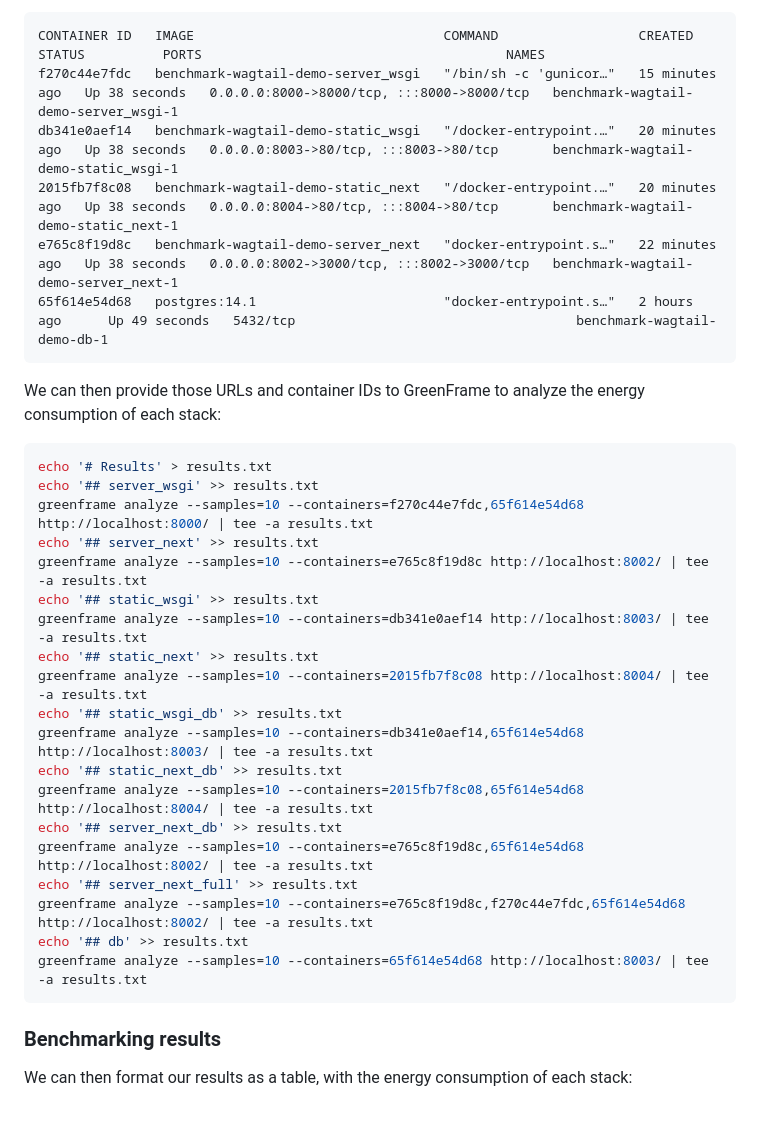
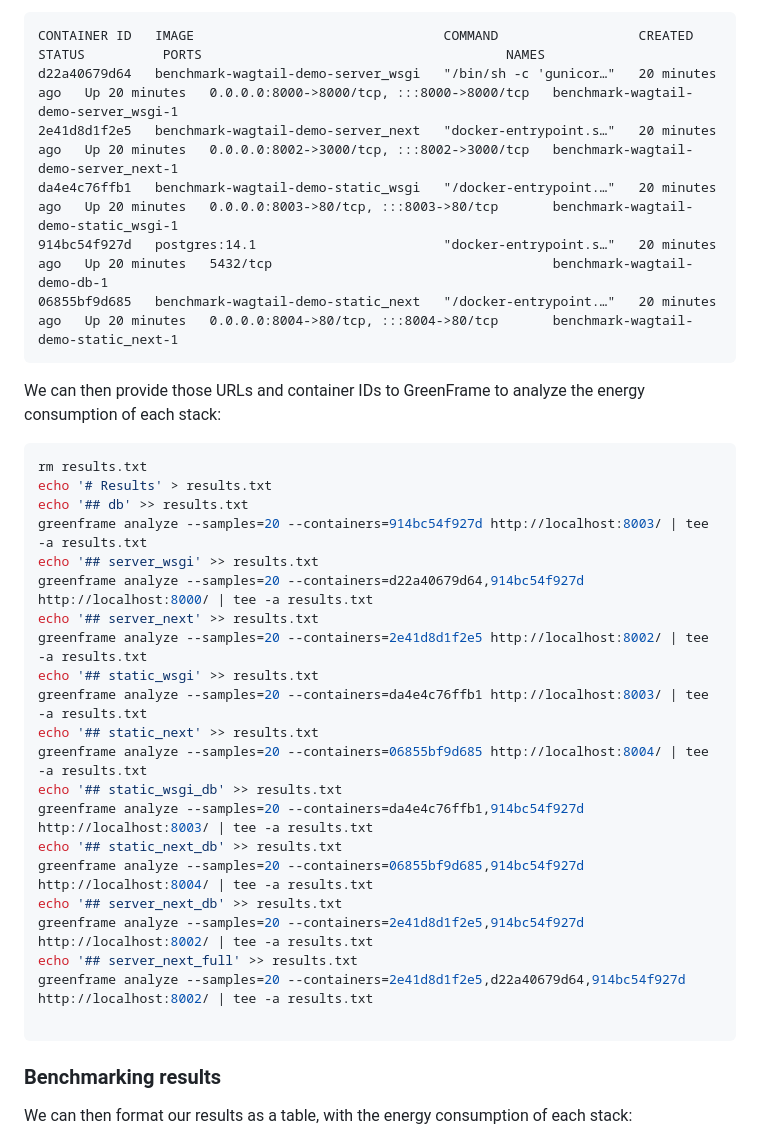
Before and after one commit to thibaudcolas/benchmark-wagtail-demo, a Markdown page: README.md, the part around the change. Drawn GitHub-style; blank space fills up the shorter version.

Commit message:
Update benchmark setup

````diff
--- a/README.md
+++ b/README.md
@@ -85,35 +85,37 @@ Then, in a separate terminal, we can run `docker ps` to get the container IDs an
 
 ```text
 CONTAINER ID   IMAGE                                COMMAND                  CREATED          STATUS          PORTS                                       NAMES
-f270c44e7fdc   benchmark-wagtail-demo-server_wsgi   "/bin/sh -c 'gunicor…"   15 minutes ago   Up 38 seconds   0.0.0.0:8000->8000/tcp, :::8000->8000/tcp   benchmark-wagtail-demo-server_wsgi-1
-db341e0aef14   benchmark-wagtail-demo-static_wsgi   "/docker-entrypoint.…"   20 minutes ago   Up 38 seconds   0.0.0.0:8003->80/tcp, :::8003->80/tcp       benchmark-wagtail-demo-static_wsgi-1
-2015fb7f8c08   benchmark-wagtail-demo-static_next   "/docker-entrypoint.…"   20 minutes ago   Up 38 seconds   0.0.0.0:8004->80/tcp, :::8004->80/tcp       benchmark-wagtail-demo-static_next-1
-e765c8f19d8c   benchmark-wagtail-demo-server_next   "docker-entrypoint.s…"   22 minutes ago   Up 38 seconds   0.0.0.0:8002->3000/tcp, :::8002->3000/tcp   benchmark-wagtail-demo-server_next-1
-65f614e54d68   postgres:14.1                        "docker-entrypoint.s…"   2 hours ago      Up 49 seconds   5432/tcp                                    benchmark-wagtail-demo-db-1
+d22a40679d64   benchmark-wagtail-demo-server_wsgi   "/bin/sh -c 'gunicor…"   20 minutes ago   Up 20 minutes   0.0.0.0:8000->8000/tcp, :::8000->8000/tcp   benchmark-wagtail-demo-server_wsgi-1
+2e41d8d1f2e5   benchmark-wagtail-demo-server_next   "docker-entrypoint.s…"   20 minutes ago   Up 20 minutes   0.0.0.0:8002->3000/tcp, :::8002->3000/tcp   benchmark-wagtail-demo-server_next-1
+da4e4c76ffb1   benchmark-wagtail-demo-static_wsgi   "/docker-entrypoint.…"   20 minutes ago   Up 20 minutes   0.0.0.0:8003->80/tcp, :::8003->80/tcp       benchmark-wagtail-demo-static_wsgi-1
+914bc54f927d   postgres:14.1                        "docker-entrypoint.s…"   20 minutes ago   Up 20 minutes   5432/tcp                                    benchmark-wagtail-demo-db-1
+06855bf9d685   benchmark-wagtail-demo-static_next   "/docker-entrypoint.…"   20 minutes ago   Up 20 minutes   0.0.0.0:8004->80/tcp, :::8004->80/tcp       benchmark-wagtail-demo-static_next-1
 ```
 
 We can then provide those URLs and container IDs to GreenFrame to analyze the energy consumption of each stack:
 
 ```bash
+rm results.txt
 echo '# Results' > results.txt
+echo '## db' >> results.txt
+greenframe analyze --samples=20 --containers=914bc54f927d http://localhost:8003/ | tee -a results.txt
 echo '## server_wsgi' >> results.txt
-greenframe analyze --samples=10 --containers=f270c44e7fdc,65f614e54d68 http://localhost:8000/ | tee -a results.txt
+greenframe analyze --samples=20 --containers=d22a40679d64,914bc54f927d http://localhost:8000/ | tee -a results.txt
 echo '## server_next' >> results.txt
-greenframe analyze --samples=10 --containers=e765c8f19d8c http://localhost:8002/ | tee -a results.txt
+greenframe analyze --samples=20 --containers=2e41d8d1f2e5 http://localhost:8002/ | tee -a results.txt
 echo '## static_wsgi' >> results.txt
-greenframe analyze --samples=10 --containers=db341e0aef14 http://localhost:8003/ | tee -a results.txt
+greenframe analyze --samples=20 --containers=da4e4c76ffb1 http://localhost:8003/ | tee -a results.txt
 echo '## static_next' >> results.txt
-greenframe analyze --samples=10 --containers=2015fb7f8c08 http://localhost:8004/ | tee -a results.txt
+greenframe analyze --samples=20 --containers=06855bf9d685 http://localhost:8004/ | tee -a results.txt
 echo '## static_wsgi_db' >> results.txt
-greenframe analyze --samples=10 --containers=db341e0aef14,65f614e54d68 http://localhost:8003/ | tee -a results.txt
+greenframe analyze --samples=20 --containers=da4e4c76ffb1,914bc54f927d http://localhost:8003/ | tee -a results.txt
 echo '## static_next_db' >> results.txt
-greenframe analyze --samples=10 --containers=2015fb7f8c08,65f614e54d68 http://localhost:8004/ | tee -a results.txt
+greenframe analyze --samples=20 --containers=06855bf9d685,914bc54f927d http://localhost:8004/ | tee -a results.txt
 echo '## server_next_db' >> results.txt
-greenframe analyze --samples=10 --containers=e765c8f19d8c,65f614e54d68 http://localhost:8002/ | tee -a results.txt
+greenframe analyze --samples=20 --containers=2e41d8d1f2e5,914bc54f927d http://localhost:8002/ | tee -a results.txt
 echo '## server_next_full' >> results.txt
-greenframe analyze --samples=10 --containers=e765c8f19d8c,f270c44e7fdc,65f614e54d68 http://localhost:8002/ | tee -a results.txt
-echo '## db' >> results.txt
-greenframe analyze --samples=10 --containers=65f614e54d68 http://localhost:8003/ | tee -a results.txt
+greenframe analyze --samples=20 --containers=2e41d8d1f2e5,d22a40679d64,914bc54f927d http://localhost:8002/ | tee -a results.txt
+
 ```
 
 ### Benchmarking results
````
